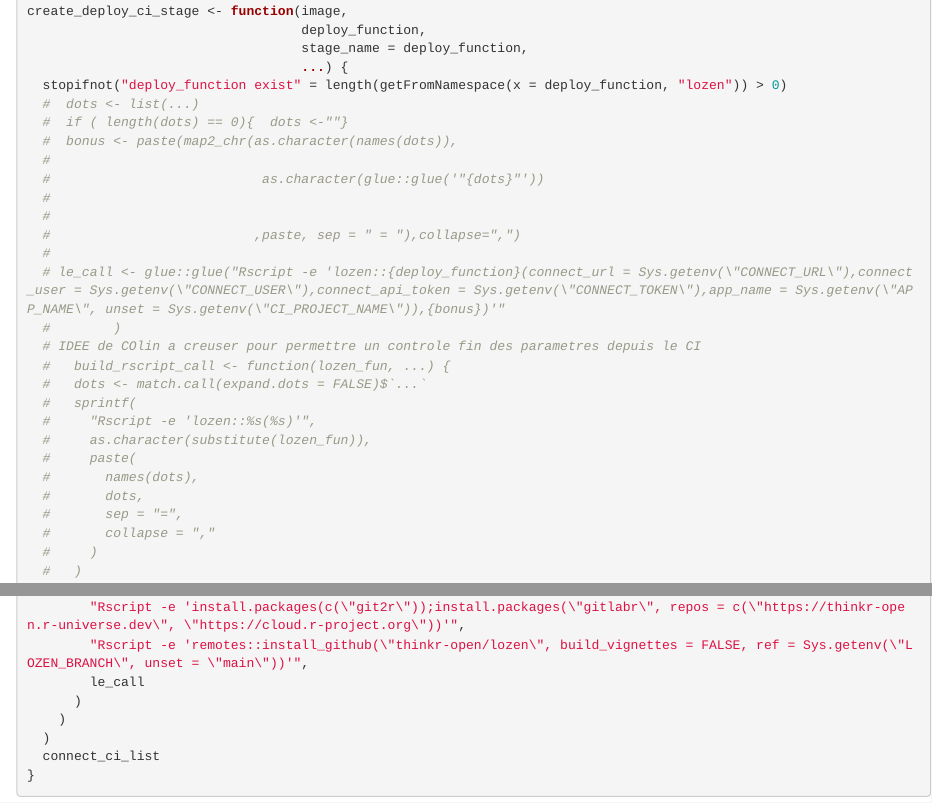
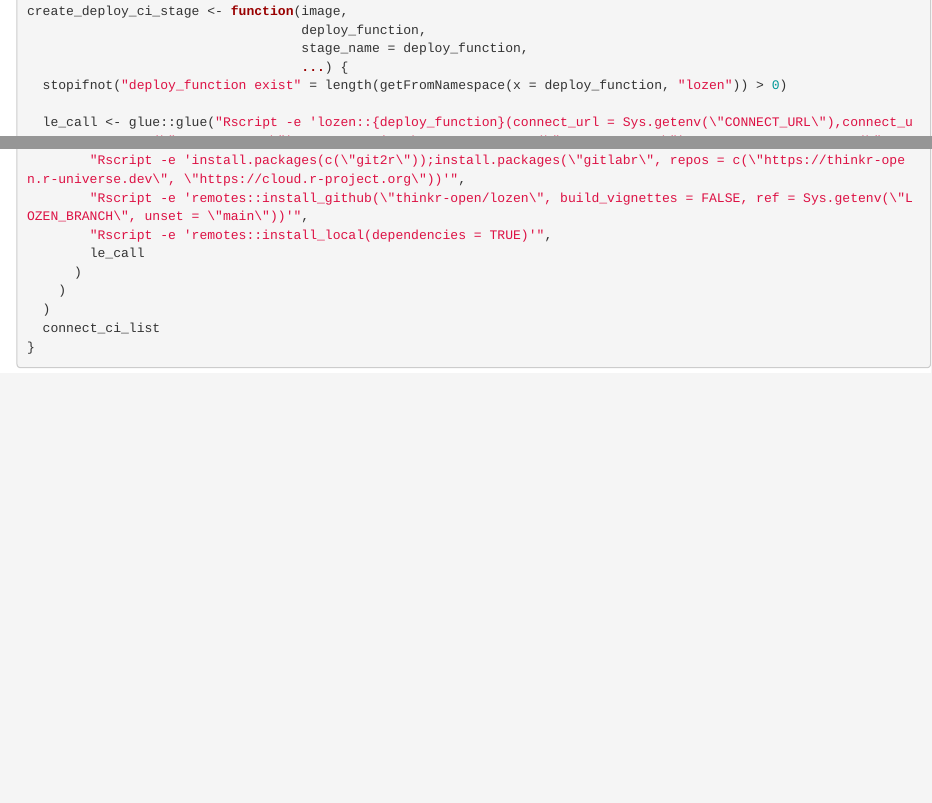
Before and after one commit to ThinkR-open/lozen, an R Markdown document (dev/flat_init_gitlab_ci.Rmd): the page in a window 1100 px wide, from 12450 px down, and a second part further down, joined at a grey line. Rendered offline with R 4.5, knitr and Pandoc, with nearby package versions; code that draws random numbers runs with fixed seeds of ours; some code elsewhere in the file could not run offline.

Commit message:
feat: Install app during CI stage deploy
tags: feat

Why?

- We need the golem app to be installed during the CI deploy stage

What?

- Editer `create_deploy_ci_stage)()`
- Added remotes::install_local(dependencies = TRUE)'

Issues

issue #21

```diff
--- a/dev/flat_init_gitlab_ci.Rmd
+++ b/dev/flat_init_gitlab_ci.Rmd
@@ -563,33 +563,6 @@ create_deploy_ci_stage <- function(image,
                                    stage_name = deploy_function,
                                    ...) {
   stopifnot("deploy_function exist" = length(getFromNamespace(x = deploy_function, "lozen")) > 0)
-  #  dots <- list(...)
-  #  if ( length(dots) == 0){  dots <-""}
-  #  bonus <- paste(map2_chr(as.character(names(dots)),
-  #
-  #                           as.character(glue::glue('"{dots}"'))
-  #
-  #
-  #                          ,paste, sep = " = "),collapse=",")
-  #
-  # le_call <- glue::glue("Rscript -e 'lozen::{deploy_function}(connect_url = Sys.getenv(\"CONNECT_URL\"),connect_user = Sys.getenv(\"CONNECT_USER\"),connect_api_token = Sys.getenv(\"CONNECT_TOKEN\"),app_name = Sys.getenv(\"APP_NAME\", unset = Sys.getenv(\"CI_PROJECT_NAME\")),{bonus})'"
-  #        )
-  # IDEE de COlin a creuser pour permettre un controle fin des parametres depuis le CI
-  #   build_rscript_call <- function(lozen_fun, ...) {
-  #   dots <- match.call(expand.dots = FALSE)$`...`
-  #   sprintf(
-  #     "Rscript -e 'lozen::%s(%s)'",
-  #     as.character(substitute(lozen_fun)),
-  #     paste(
-  #       names(dots),
-  #       dots,
-  #       sep = "=",
-  #       collapse = ","
-  #     )
-  #   )
-  # }
-
-
 
   le_call <- glue::glue("Rscript -e 'lozen::{deploy_function}(connect_url = Sys.getenv(\"CONNECT_URL\"),connect_user = Sys.getenv(\"CONNECT_USER\"),connect_api_token = Sys.getenv(\"CONNECT_TOKEN\"),app_name = Sys.getenv(\"APP_NAME\", unset = Sys.getenv(\"CI_PROJECT_NAME\")))'")
 
@@ -616,6 +589,7 @@ create_deploy_ci_stage <- function(image,
         # Install git2r and pak
         "Rscript -e 'install.packages(c(\"git2r\"));install.packages(\"gitlabr\", repos = c(\"https://thinkr-open.r-universe.dev\", \"https://cloud.r-project.org\"))'",
         "Rscript -e 'remotes::install_github(\"thinkr-open/lozen\", build_vignettes = FALSE, ref = Sys.getenv(\"LOZEN_BRANCH\", unset = \"main\"))'",
+        "Rscript -e 'remotes::install_local(dependencies = TRUE)'",
         le_call
       )
     )
```
Also changed, not shown: R/create_deploy_ci_stage.R (+1 -27 lines).
